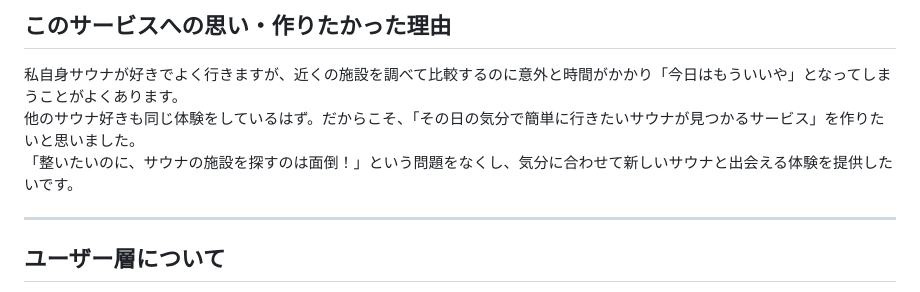
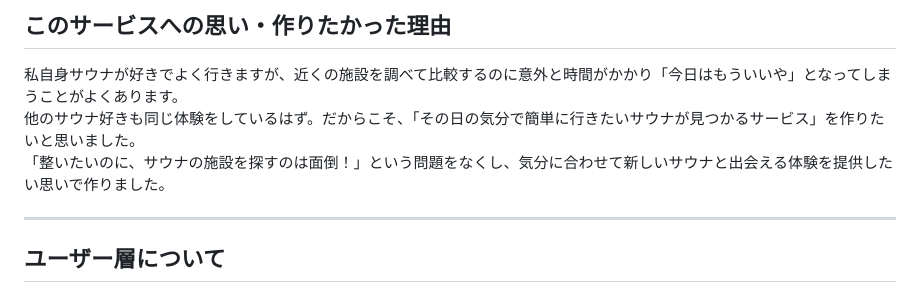
Before and after one commit to d-kichi/totonoi_match, a Markdown page: README.md, the part around the change. GitHub-like rendering.

```diff
--- a/README.md
+++ b/README.md
@@ -21,7 +21,7 @@ password: password
 
 私自身サウナが好きでよく行きますが、近くの施設を調べて比較するのに意外と時間がかかり「今日はもういいや」となってしまうことがよくあります。
 他のサウナ好きも同じ体験をしているはず。だからこそ、「その日の気分で簡単に行きたいサウナが見つかるサービス」を作りたいと思いました。
-「整いたいのに、サウナの施設を探すのは面倒！」という問題をなくし、気分に合わせて新しいサウナと出会える体験を提供したいです。
+「整いたいのに、サウナの施設を探すのは面倒！」という問題をなくし、気分に合わせて新しいサウナと出会える体験を提供したい思いで作りました。
 
 ---
 
```
